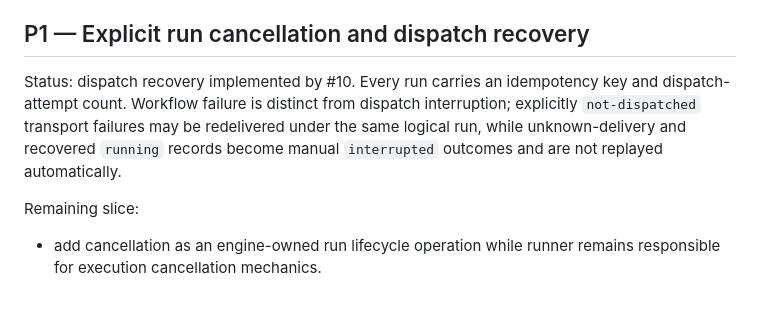
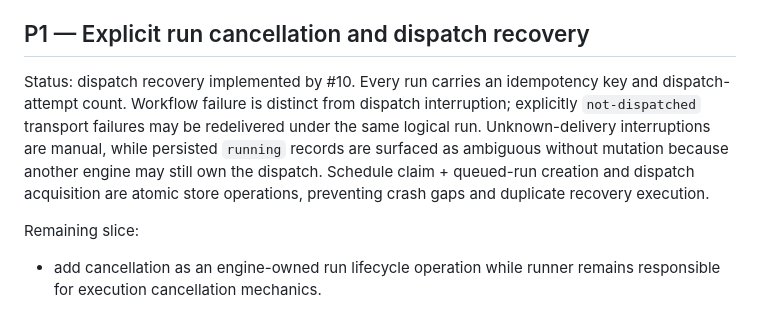
Before and after one commit to moritzbrantner/workflow-engine, a Markdown page: ROADMAP.md, the part around the change. Rendered like a GitHub page.

Commit message:
Clarify atomic recovery roadmap contract

```diff
--- a/ROADMAP.md
+++ b/ROADMAP.md
@@ -18,7 +18,7 @@ Status: implemented by #9. The engine ships an atomic local JSON store in additi
 
 ## P1 — Explicit run cancellation and dispatch recovery
 
-Status: dispatch recovery implemented by #10. Every run carries an idempotency key and dispatch-attempt count. Workflow failure is distinct from dispatch interruption; explicitly `not-dispatched` transport failures may be redelivered under the same logical run, while unknown-delivery and recovered `running` records become manual `interrupted` outcomes and are not replayed automatically.
+Status: dispatch recovery implemented by #10. Every run carries an idempotency key and dispatch-attempt count. Workflow failure is distinct from dispatch interruption; explicitly `not-dispatched` transport failures may be redelivered under the same logical run. Unknown-delivery interruptions are manual, while persisted `running` records are surfaced as ambiguous without mutation because another engine may still own the dispatch. Schedule claim + queued-run creation and dispatch acquisition are atomic store operations, preventing crash gaps and duplicate recovery execution.
 
 Remaining slice:
 
```
